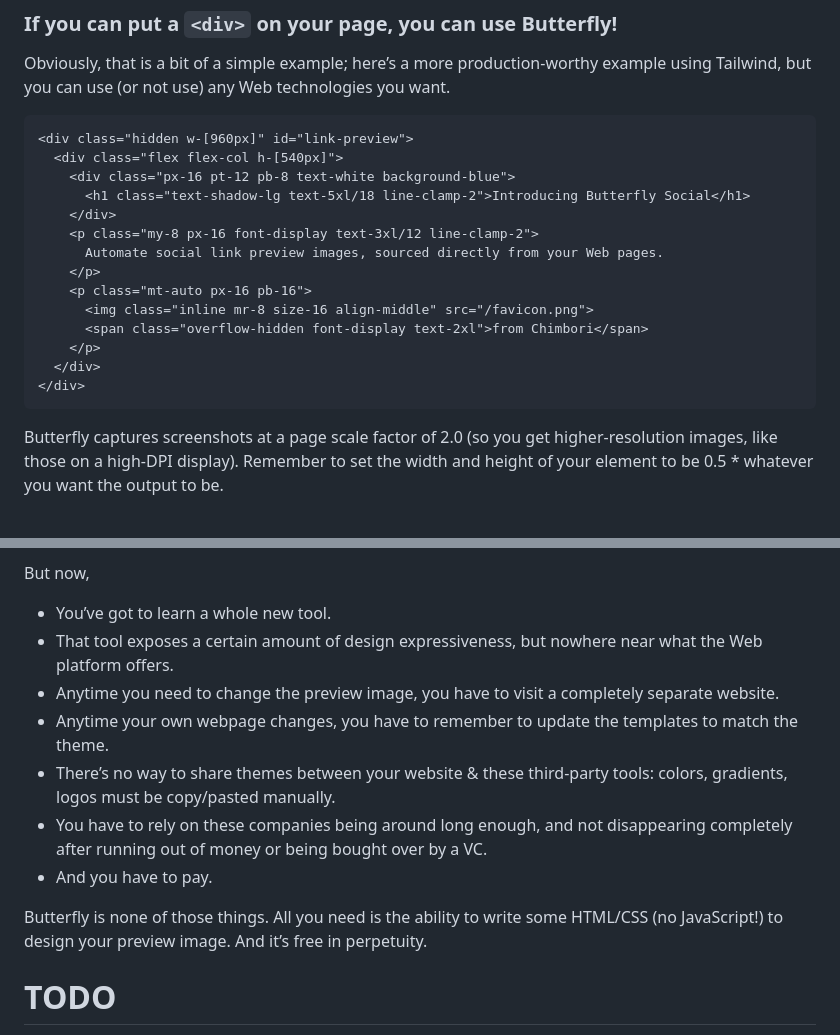
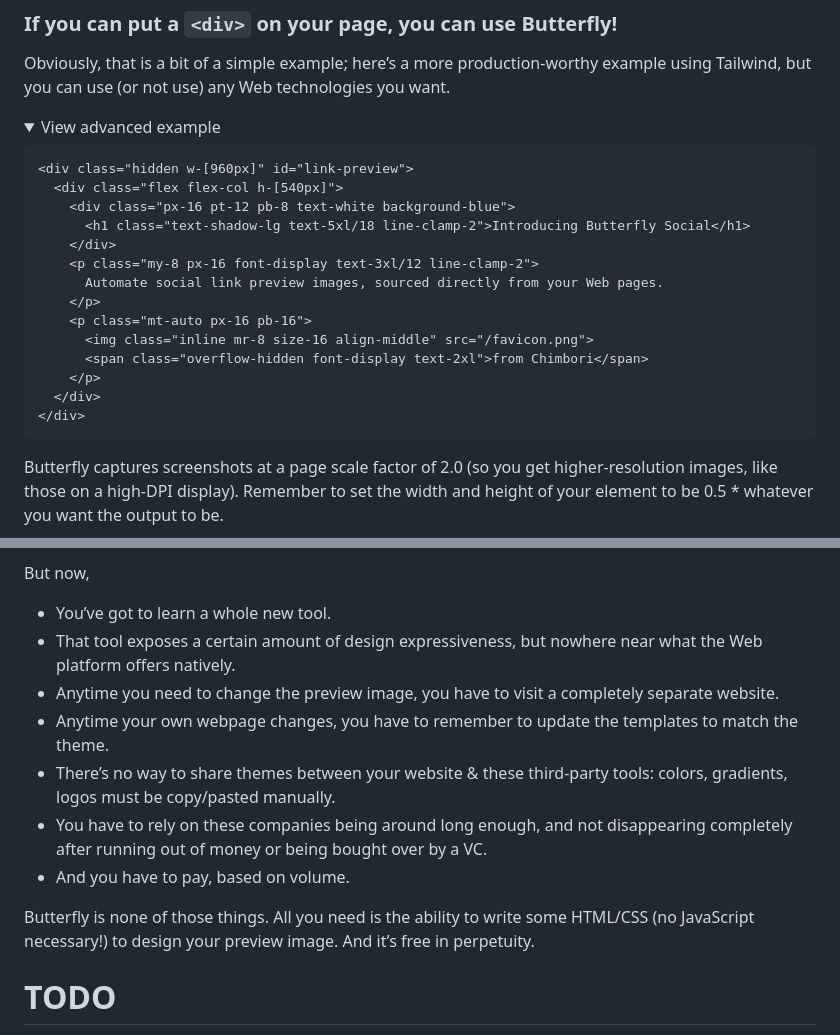
Before and after one commit to chimbori/butterfly, a Markdown page: README.md, 2 parts joined by grey strips. Rendered like a GitHub page; folded sections open.

Commit message:
Add summary/details for Advanced Example

````diff
--- a/README.md
+++ b/README.md
@@ -33,6 +33,9 @@ Butterfly works well with static sites (using any static site generator) as well
 
 Obviously, that is a bit of a simple example; here’s a more production-worthy example using Tailwind, but you can use (or not use) any Web technologies you want.
 
+<details>
+<summary>View advanced example</summary>
+
 ```html
 <div class="hidden w-[960px]" id="link-preview">
   <div class="flex flex-col h-[540px]">
@@ -49,5 +52,4 @@ Obviously, that is a bit of a simple example; here’s a more production-worthy
   </div>
 </div>
 ```
-
 Butterfly captures screenshots at a page scale factor of 2.0 (so you get higher-resolution images, like those on a high-DPI display). Remember to set the width and height of your element to be 0.5 * whatever you want the output to be.
@@ -156,14 +159,14 @@ This model works great if you do not have access to the source of the page, or h
 
 But now,
 - You’ve got to learn a whole new tool.
-- That tool exposes a certain amount of design expressiveness, but nowhere near what the Web platform offers.
+- That tool exposes a certain amount of design expressiveness, but nowhere near what the Web platform offers natively.
 - Anytime you need to change the preview image, you have to visit a completely separate website.
 - Anytime your own webpage changes, you have to remember to update the templates to match the theme.
 - There’s no way to share themes between your website & these third-party tools: colors, gradients, logos must be copy/pasted manually.
 - You have to rely on these companies being around long enough, and not disappearing completely after running out of money or being bought over by a VC.
-- And you have to pay.
+- And you have to pay, based on volume.
 
-Butterfly is none of those things. All you need is the ability to write some HTML/CSS (no JavaScript!) to design your preview image. And it’s free in perpetuity.
+Butterfly is none of those things. All you need is the ability to write some HTML/CSS (no JavaScript necessary!) to design your preview image. And it’s free in perpetuity.
 
 # TODO
 
````
Also changed, not shown: other parts of README.md (+1 -0 lines).
